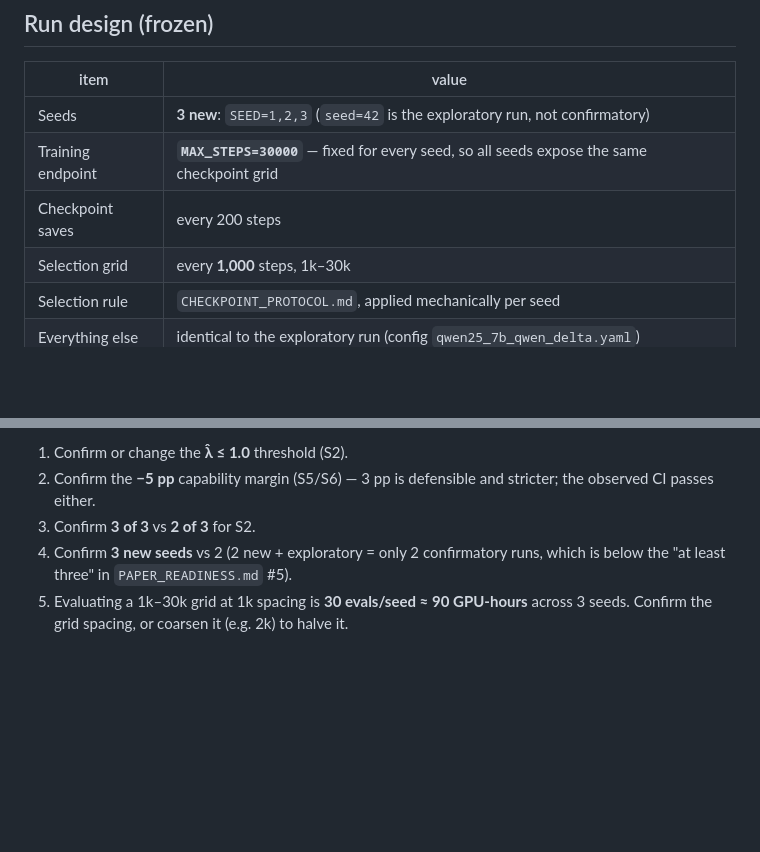
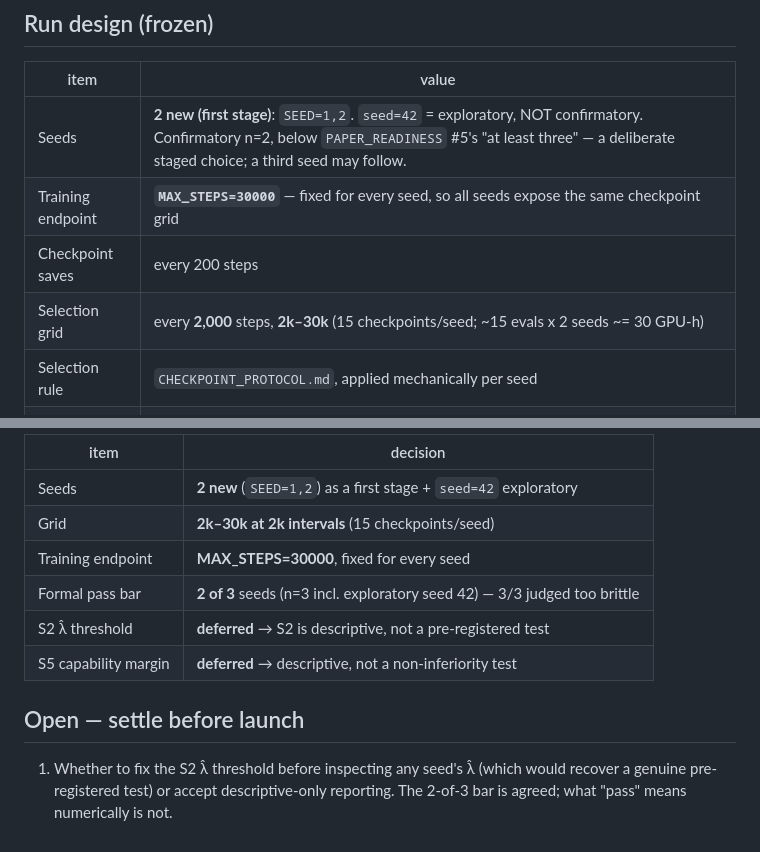
Before and after one commit to Jackeychan-818/llm-loss-aversion-rl, a Markdown page: PRE_REGISTRATION.md, 2 parts joined by grey strips. Rendered like a GitHub page; blank space fills up the shorter version.

```diff
--- a/PRE_REGISTRATION.md
+++ b/PRE_REGISTRATION.md
@@ -17,10 +17,10 @@ whether **the method works reliably**. Seeds are NOT required to reproduce
 
 | item | value |
 |---|---|
-| Seeds | **3 new**: `SEED=1,2,3` (`seed=42` is the exploratory run, not confirmatory) |
+| Seeds | **2 new (first stage)**: `SEED=1,2`. `seed=42` = exploratory, NOT confirmatory. Confirmatory n=2, below `PAPER_READINESS` #5's "at least three" — a deliberate staged choice; a third seed may follow. |
 | Training endpoint | **`MAX_STEPS=30000`** — fixed for every seed, so all seeds expose the same checkpoint grid |
 | Checkpoint saves | every 200 steps |
-| Selection grid | every **1,000** steps, 1k–30k |
+| Selection grid | every **2,000** steps, **2k–30k** (15 checkpoints/seed; ~15 evals x 2 seeds ~= 30 GPU-h) |
 | Selection rule | `CHECKPOINT_PROTOCOL.md`, applied mechanically per seed |
 | Everything else | identical to the exploratory run (config `qwen25_7b_qwen_delta.yaml`) |
 
@@ -96,9 +131,15 @@ the capability evidence is single-benchmark.
 
-1. Confirm or change the **λ̂ ≤ 1.0** threshold (S2).
-2. Confirm the **−5 pp** capability margin (S5/S6) — 3 pp is defensible and
-   stricter; the observed CI passes either.
-3. Confirm **3 of 3** vs **2 of 3** for S2.
-4. Confirm **3 new seeds** vs 2 (2 new + exploratory = only 2 confirmatory runs,
-   which is below the "at least three" in `PAPER_READINESS.md` #5).
-5. Evaluating a 1k–30k grid at 1k spacing is **30 evals/seed ≈ 90 GPU-hours**
-   across 3 seeds. Confirm the grid spacing, or coarsen it (e.g. 2k) to halve it.
+| item | decision |
+|---|---|
+| Seeds | **2 new** (`SEED=1,2`) as a first stage + `seed=42` exploratory |
+| Grid | **2k–30k at 2k intervals** (15 checkpoints/seed) |
+| Training endpoint | **MAX_STEPS=30000**, fixed for every seed |
+| Formal pass bar | **2 of 3** seeds (n=3 incl. exploratory seed 42) — 3/3 judged too brittle |
+| S2 λ̂ threshold | **deferred** → S2 is descriptive, not a pre-registered test |
+| S5 capability margin | **deferred** → descriptive, not a non-inferiority test |
+
+## Open — settle before launch
+
+1. Whether to fix the S2 λ̂ threshold before inspecting any seed's λ̂ (which would
+   recover a genuine pre-registered test) or accept descriptive-only reporting.
+   The 2-of-3 bar is agreed; what "pass" means numerically is not.
```
Also changed, not shown: other parts of PRE_REGISTRATION.md (+53 -18 lines), CHECKPOINT_PROTOCOL.md (+3 -3 lines).
